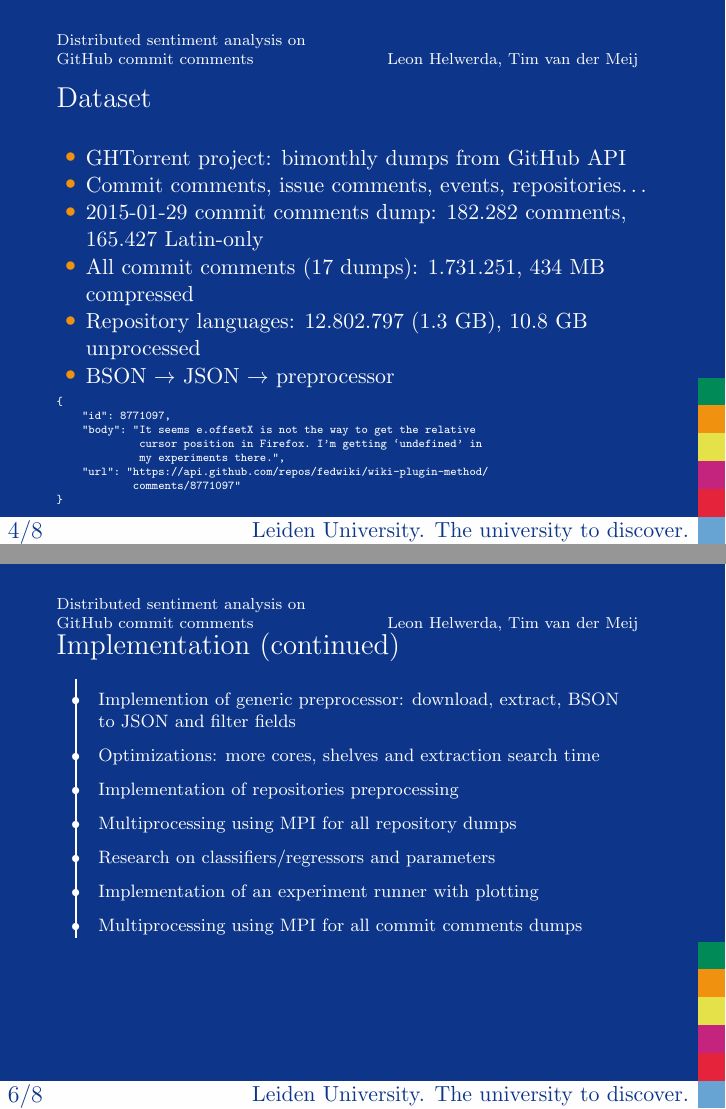
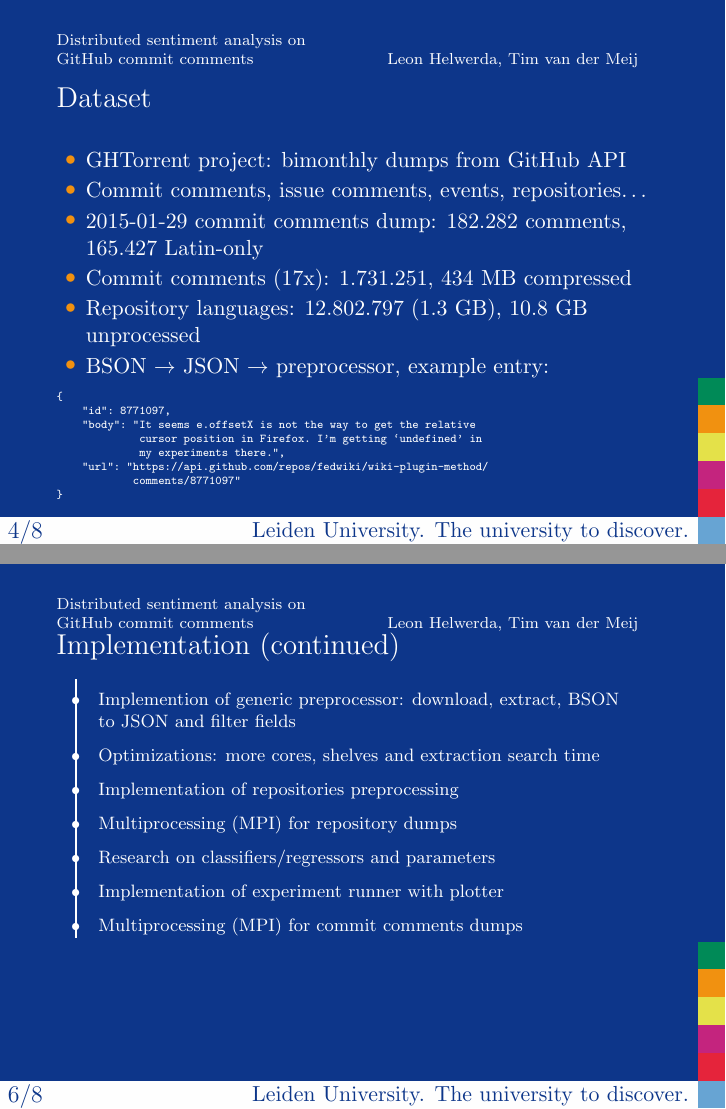
Before and after one commit to timvandermeij/sentiment-analysis, LaTeX slides (Presentation/Presentation.tex): pages 5 and 7 of 9, joined at a grey line. Compiled offline with pdfLaTeX.

Commit message:
Minor presentation and code improvements
- Fix a typo in a plotter comment.
- Use less words on the presentation slides, also to make some points
  fit on one line.

```diff
--- a/Presentation/Presentation.tex
+++ b/Presentation/Presentation.tex
@@ -115,9 +115,9 @@
   \item GHTorrent project: bimonthly dumps from GitHub API
   \item Commit comments, issue comments, events, repositories\ldots
   \item 2015-01-29 commit comments dump: 182.282 comments, 165.427 Latin-only
-  \item All commit comments (17 dumps): 1.731.251, 434~MB compressed
+  \item Commit comments (17x): 1.731.251, 434~MB compressed
   \item Repository languages: 12.802.797 (1.3~GB), 10.8~GB unprocessed
-  \item BSON $\to$ JSON $\to$ preprocessor
+  \item BSON $\to$ JSON $\to$ preprocessor, example entry:
 \end{itemize}
 {\tiny\begin{verbatim}
 {
@@ -161,10 +161,10 @@
     & Implemention of generic preprocessor: download, extract, BSON to JSON and filter fields \\
     & Optimizations: more cores, shelves and extraction search time \\
     & Implementation of repositories preprocessing \\
-    & Multiprocessing using MPI for all repository dumps \\
+    & Multiprocessing (MPI) for repository dumps \\
     & Research on classifiers/regressors and parameters \\
-    & Implementation of an experiment runner with plotting \\
-    & Multiprocessing using MPI for all commit comments dumps \\
+    & Implementation of experiment runner with plotter \\
+    & Multiprocessing (MPI) for commit comments dumps \\
   \end{tabular}
 }
 \end{frame}
```
Also changed, not shown: Presentation/Presentation.tex (6 more changed lines), 1 other file.
